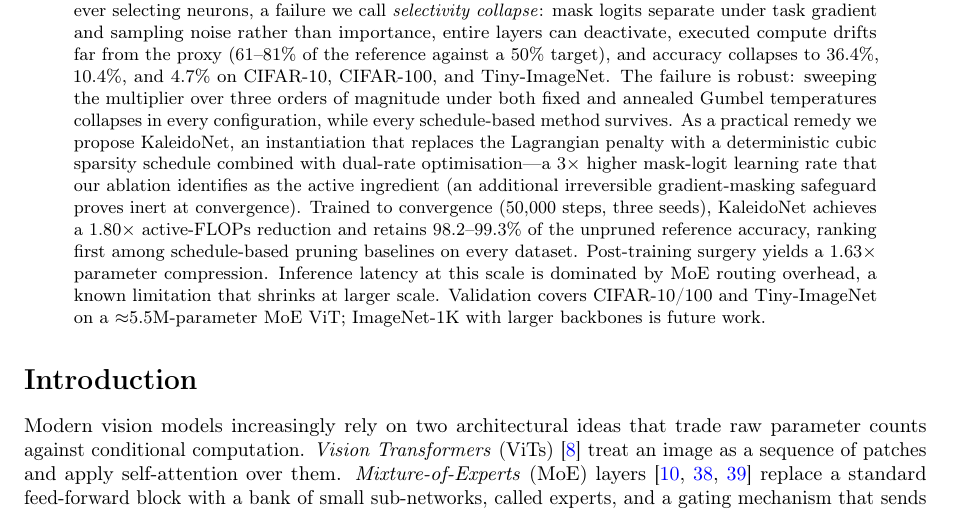
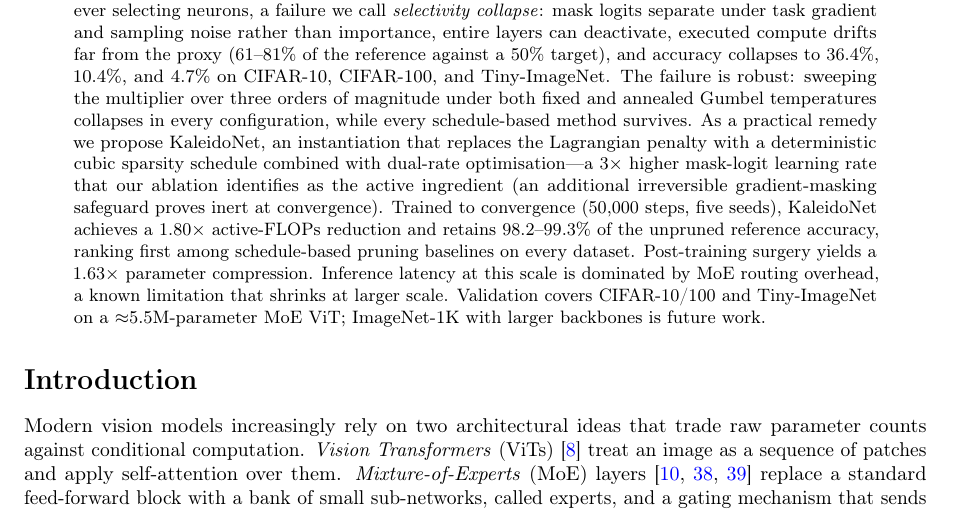
Before and after one commit to karimmagdy/KaleidoNet, a LaTeX paper (paper-sr/main.tex): part of page 1 of 20, cut so that both start at the same text. Compiled offline with pdfLaTeX.

Commit message:
Abstract: three seeds -> five seeds (n=5 main comparison)
Co-Authored-By: Claude Fable 5 <noreply@anthropic.com>

```diff
--- a/paper-sr/main.tex
+++ b/paper-sr/main.tex
@@ -85,7 +85,7 @@ with a deterministic cubic sparsity schedule combined with dual-rate
 optimisation---a $3\times$ higher mask-logit learning rate that our
 ablation identifies as the active ingredient (an additional
 irreversible gradient-masking safeguard proves inert at
-convergence). Trained to convergence (50{,}000 steps, three seeds),
+convergence). Trained to convergence (50{,}000 steps, five seeds),
 KaleidoNet achieves a $1.80\times$ active-FLOPs reduction and
 retains $98.2$--$99.3\%$ of the unpruned reference accuracy, ranking
 first among schedule-based pruning baselines on every dataset.
```
